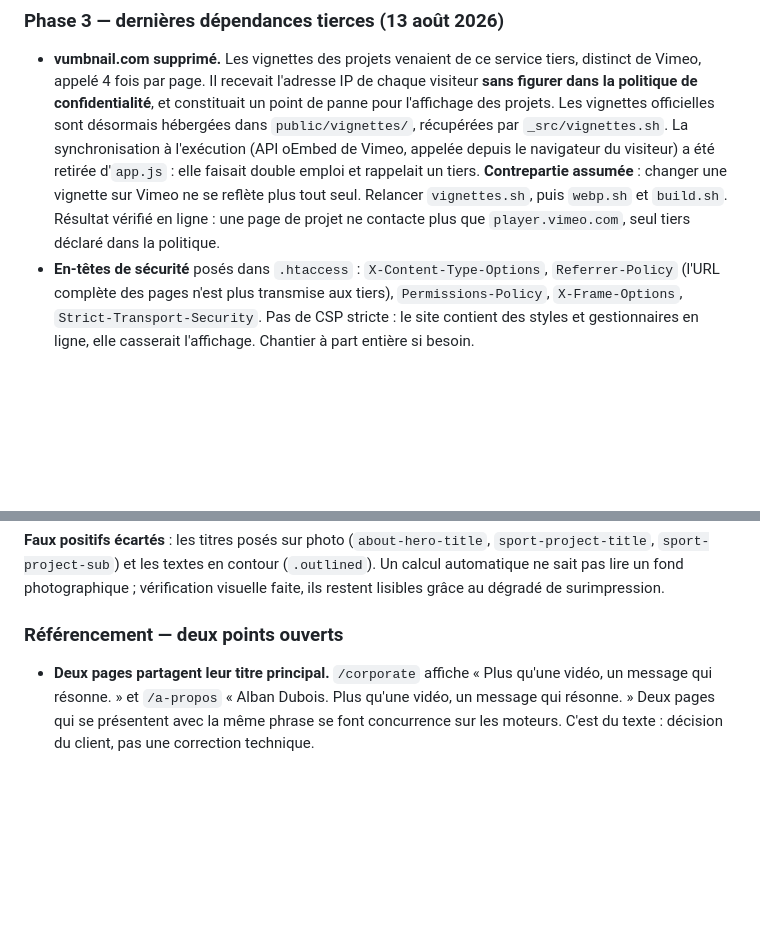
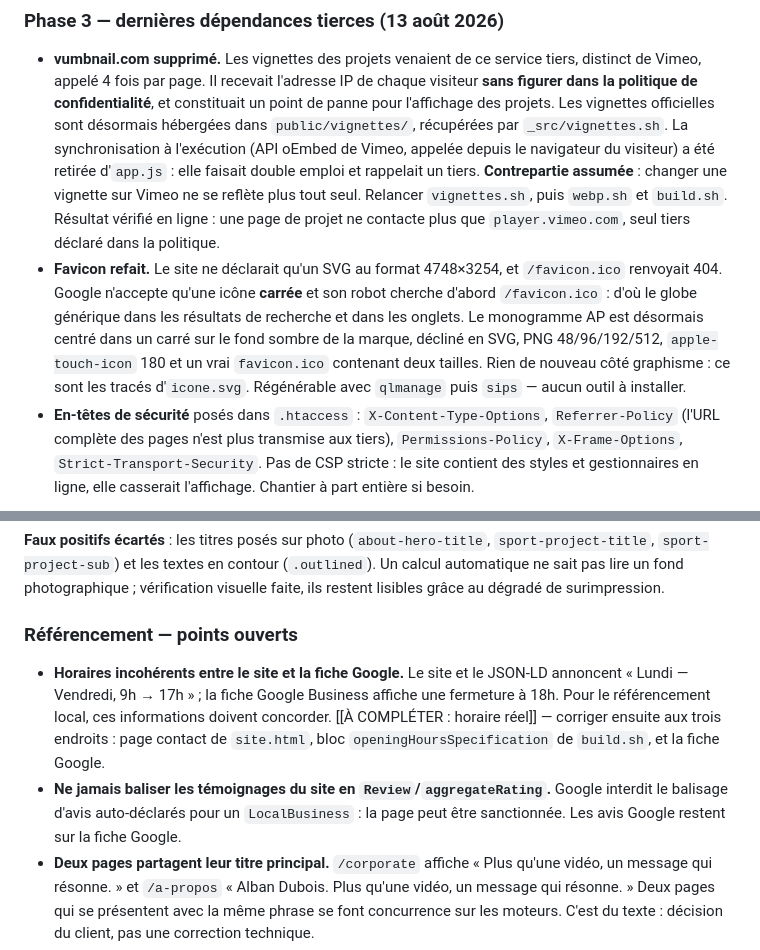
Before and after one commit to Alban-production/alban-production-site, a Markdown page: _src/ETAT-DU-SITE.md, 2 parts joined by grey strips. GitHub-like rendering; blank space fills up the shorter version.

Commit message:
docs: favicon refait et points de referencement ouverts

```diff
--- a/_src/ETAT-DU-SITE.md
+++ b/_src/ETAT-DU-SITE.md
@@ -213,6 +213,14 @@ consentement, 10 Mo d'images, aucune donnée structurée.
   tout seul. Relancer `vignettes.sh`, puis `webp.sh` et `build.sh`.
   Résultat vérifié en ligne : une page de projet ne contacte plus que
   `player.vimeo.com`, seul tiers déclaré dans la politique.
+- **Favicon refait.** Le site ne déclarait qu'un SVG au format 4748×3254, et
+  `/favicon.ico` renvoyait 404. Google n'accepte qu'une icône **carrée** et son
+  robot cherche d'abord `/favicon.ico` : d'où le globe générique dans les
+  résultats de recherche et dans les onglets. Le monogramme AP est désormais
+  centré dans un carré sur le fond sombre de la marque, décliné en SVG, PNG
+  48/96/192/512, `apple-touch-icon` 180 et un vrai `favicon.ico` contenant deux
+  tailles. Rien de nouveau côté graphisme : ce sont les tracés d'`icone.svg`.
+  Régénérable avec `qlmanage` puis `sips` — aucun outil à installer.
 - **En-têtes de sécurité** posés dans `.htaccess` : `X-Content-Type-Options`,
   `Referrer-Policy` (l'URL complète des pages n'est plus transmise aux tiers),
   `Permissions-Policy`, `X-Frame-Options`, `Strict-Transport-Security`.
@@ -304,7 +312,16 @@ aux textes orange de petite taille sur fond clair.
 (`.outlined`). Un calcul automatique ne sait pas lire un fond photographique ;
 vérification visuelle faite, ils restent lisibles grâce au dégradé de surimpression.
 
-### Référencement — deux points ouverts
+### Référencement — points ouverts
+- **Horaires incohérents entre le site et la fiche Google.** Le site et le
+  JSON-LD annoncent « Lundi — Vendredi, 9h → 17h » ; la fiche Google
+  Business affiche une fermeture à 18h. Pour le référencement local, ces
+  informations doivent concorder. [[À COMPLÉTER : horaire réel]] — corriger
+  ensuite aux trois endroits : page contact de `site.html`, bloc
+  `openingHoursSpecification` de `build.sh`, et la fiche Google.
+- **Ne jamais baliser les témoignages du site en `Review`/`aggregateRating`.**
+  Google interdit le balisage d'avis auto-déclarés pour un `LocalBusiness` :
+  la page peut être sanctionnée. Les avis Google restent sur la fiche Google.
 - **Deux pages partagent leur titre principal.** `/corporate` affiche « Plus
   qu'une vidéo, un message qui résonne. » et `/a-propos` « Alban Dubois. Plus
   qu'une vidéo, un message qui résonne. » Deux pages qui se présentent avec la
```
